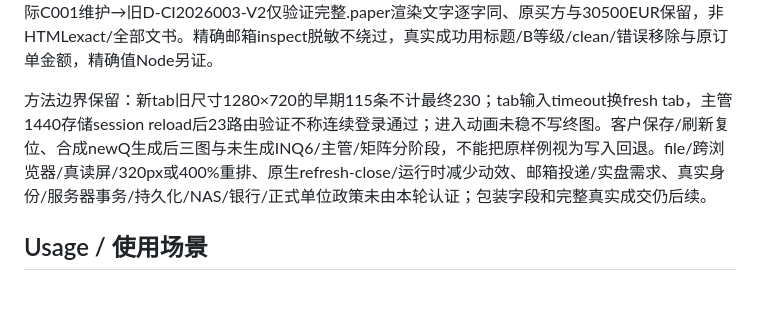
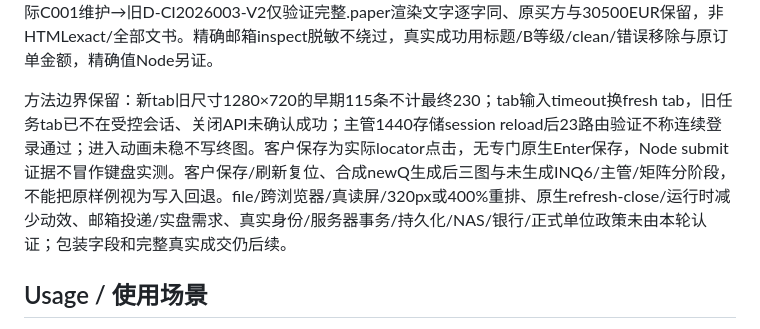
Before and after one commit to zhouhaot/foreign-trade-independent-websit, a Markdown page: trade-doc-demo/DESIGN.md, the part around the change. Rendered like a GitHub page; blank space fills up the shorter version.

Commit message:
Record round 06 GitHub receipt and precise browser verification limits

```diff
--- a/trade-doc-demo/DESIGN.md
+++ b/trade-doc-demo/DESIGN.md
@@ -423,7 +423,7 @@ H17只追加INQ2026006明示合成样例：P001×100/P003×50的当前参考545U
 
 15终版逐图、13过程/13真实交互、115独立role-route/230最终实际两宽见第6轮review/browser.json。20脚本与原14集合/原五询盘+单合成追加为Node/基线证据，不能推像素；两独立源route MEDIUM是同一根因，Resolved/APPROVE后114询盘/51客户，不重复计两个缺陷。实际C001维护→旧D-CI2026003-V2仅验证完整.paper渲染文字逐字同、原买方与30500EUR保留，非HTMLexact/全部文书。精确邮箱inspect脱敏不绕过，真实成功用标题/B等级/clean/错误移除与原订单金额，精确值Node另证。
 
-方法边界保留：新tab旧尺寸1280×720的早期115条不计最终230；tab输入timeout换fresh tab，主管1440存储session reload后23路由验证不称连续登录通过；进入动画未稳不写终图。客户保存/刷新复位、合成newQ生成后三图与未生成INQ6/主管/矩阵分阶段，不能把原样例视为写入回退。file/跨浏览器/真读屏/320px或400%重排、原生refresh-close/运行时减少动效、邮箱投递/实盘需求、真实身份/服务器事务/持久化/NAS/银行/正式单位政策未由本轮认证；包装字段和完整真实成交仍后续。
+方法边界保留：新tab旧尺寸1280×720的早期115条不计最终230；tab输入timeout换fresh tab，旧任务tab已不在受控会话、关闭API未确认成功；主管1440存储session reload后23路由验证不称连续登录通过；进入动画未稳不写终图。客户保存为实际locator点击，无专门原生Enter保存，Node submit证据不冒作键盘实测。客户保存/刷新复位、合成newQ生成后三图与未生成INQ6/主管/矩阵分阶段，不能把原样例视为写入回退。file/跨浏览器/真读屏/320px或400%重排、原生refresh-close/运行时减少动效、邮箱投递/实盘需求、真实身份/服务器事务/持久化/NAS/银行/正式单位政策未由本轮认证；包装字段和完整真实成交仍后续。
 
 ## Usage / 使用场景
 
```
